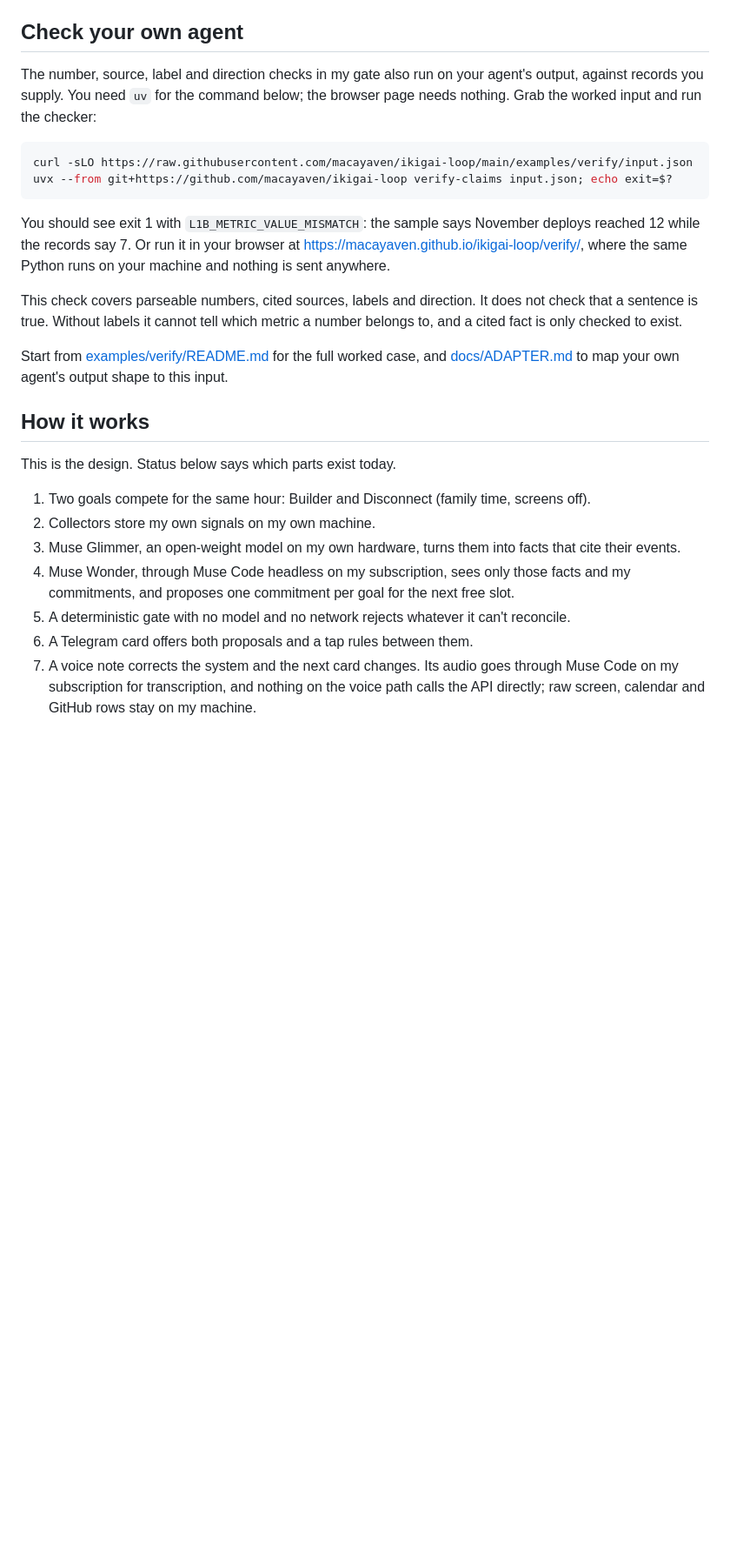
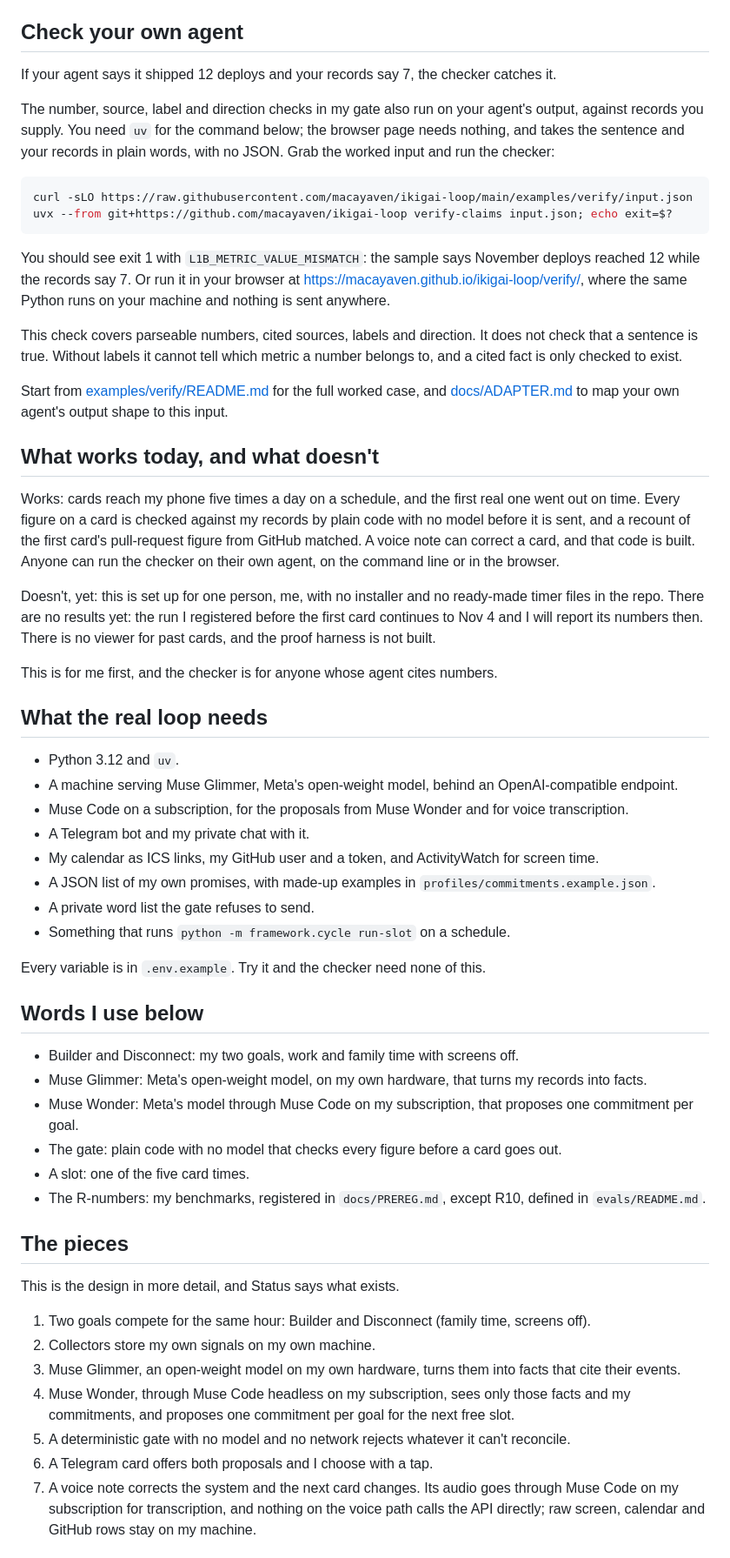
Before and after one commit to macayaven/ikigai-loop, a Markdown page: README.md, the part around one of its changes. Shown at 87% size. GitHub-like rendering; blank space fills up the shorter version.

````diff
--- a/README.md
+++ b/README.md
@@ -16,7 +22,9 @@ From a clone, `make try` runs the same replay.
 
 ## Check your own agent
 
-The number, source, label and direction checks in my gate also run on your agent's output, against records you supply. You need `uv` for the command below; the browser page needs nothing. Grab the worked input and run the checker:
+If your agent says it shipped 12 deploys and your records say 7, the checker catches it.
+
+The number, source, label and direction checks in my gate also run on your agent's output, against records you supply. You need `uv` for the command below; the browser page needs nothing, and takes the sentence and your records in plain words, with no JSON. Grab the worked input and run the checker:
 
 ```sh
 curl -sLO https://raw.githubusercontent.com/macayaven/ikigai-loop/main/examples/verify/input.json
@@ -34,16 +42,46 @@ Start from [examples/verify/README.md](examples/verify/README.md) for the
 full worked case, and [docs/ADAPTER.md](docs/ADAPTER.md) to map your own
 agent's output shape to this input.
 
-## How it works
+## What works today, and what doesn't
 
-This is the design. Status below says which parts exist today.
+Works: cards reach my phone five times a day on a schedule, and the first real one went out on time. Every figure on a card is checked against my records by plain code with no model before it is sent, and a recount of the first card's pull-request figure from GitHub matched. A voice note can correct a card, and that code is built. Anyone can run the checker on their own agent, on the command line or in the browser.
+
+Doesn't, yet: this is set up for one person, me, with no installer and no ready-made timer files in the repo. There are no results yet: the run I registered before the first card continues to Nov 4 and I will report its numbers then. There is no viewer for past cards, and the proof harness is not built.
+
+This is for me first, and the checker is for anyone whose agent cites numbers.
+
+## What the real loop needs
+
+- Python 3.12 and `uv`.
+- A machine serving Muse Glimmer, Meta's open-weight model, behind an OpenAI-compatible endpoint.
+- Muse Code on a subscription, for the proposals from Muse Wonder and for voice transcription.
+- A Telegram bot and my private chat with it.
+- My calendar as ICS links, my GitHub user and a token, and ActivityWatch for screen time.
+- A JSON list of my own promises, with made-up examples in `profiles/commitments.example.json`.
+- A private word list the gate refuses to send.
+- Something that runs `python -m framework.cycle run-slot` on a schedule.
+
+Every variable is in `.env.example`. Try it and the checker need none of this.
+
+## Words I use below
+
+- Builder and Disconnect: my two goals, work and family time with screens off.
+- Muse Glimmer: Meta's open-weight model, on my own hardware, that turns my records into facts.
+- Muse Wonder: Meta's model through Muse Code on my subscription, that proposes one commitment per goal.
+- The gate: plain code with no model that checks every figure before a card goes out.
+- A slot: one of the five card times.
+- The R-numbers: my benchmarks, registered in `docs/PREREG.md`, except R10, defined in `evals/README.md`.
+
+## The pieces
+
+This is the design in more detail, and Status says what exists.
 
 1. Two goals compete for the same hour: Builder and Disconnect (family time, screens off).
 2. Collectors store my own signals on my own machine.
 3. Muse Glimmer, an open-weight model on my own hardware, turns them into facts that cite their events.
 4. Muse Wonder, through Muse Code headless on my subscription, sees only those facts and my commitments, and proposes one commitment per goal for the next free slot.
 5. A deterministic gate with no model and no network rejects whatever it can't reconcile.
-6. A Telegram card offers both proposals and a tap rules between them.
+6. A Telegram card offers both proposals and I choose with a tap.
 7. A voice note corrects the system and the next card changes. Its audio goes through Muse Code on my subscription for transcription, and nothing on the voice path calls the API directly; raw screen, calendar and GitHub rows stay on my machine.
 
 ## Status
````
Also changed, not shown: other parts of README.md (+14 -8 lines), CONTRIBUTIONS.md (+5 -0 lines), docs/sessions/docs3-first-screen.md (added, +29 -0 lines).
